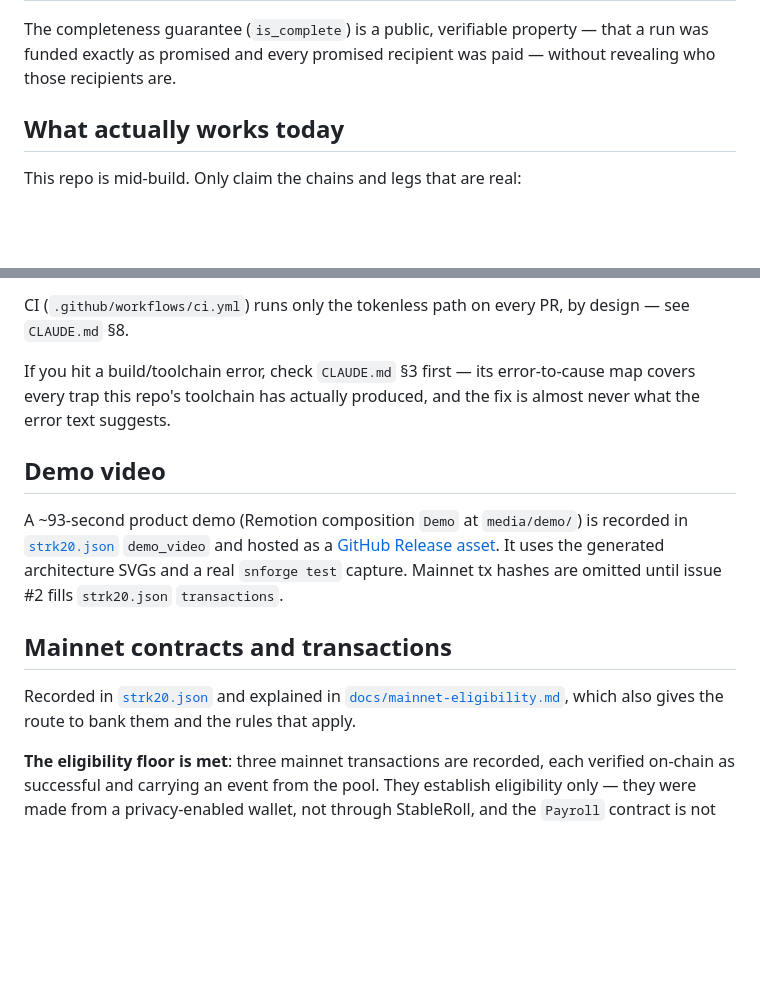
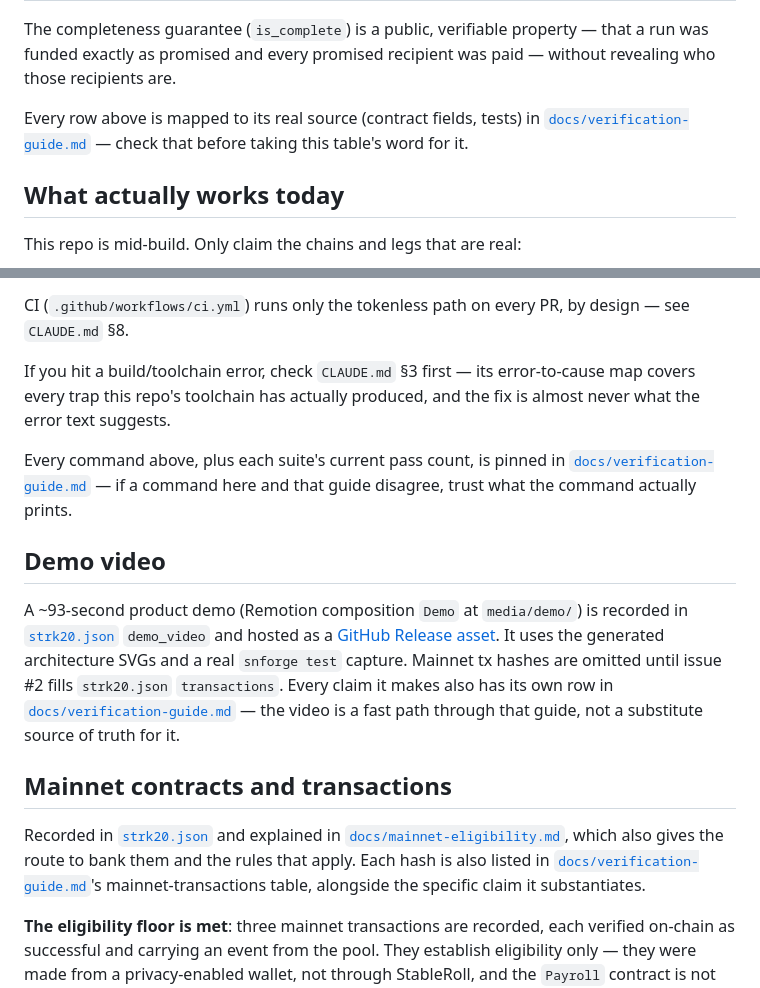
Before and after one commit to SunsetLabs-Game/stableroll, a Markdown page: README.md, 2 parts joined by grey strips. Rendered like a GitHub page; blank space fills up the shorter version.

```diff
--- a/README.md
+++ b/README.md
@@ -40,6 +40,10 @@ contract and the pool can still see real information:
 The completeness guarantee (`is_complete`) is a public, verifiable property —
 that a run was funded exactly as promised and every promised recipient was
 paid — without revealing who those recipients are.
+
+Every row above is mapped to its real source (contract fields, tests) in
+[`docs/verification-guide.md`](docs/verification-guide.md) — check that
+before taking this table's word for it.
 
 ## What actually works today
 
@@ -164,6 +168,10 @@ If you hit a build/toolchain error, check `CLAUDE.md` §3 first — its
 error-to-cause map covers every trap this repo's toolchain has actually
 produced, and the fix is almost never what the error text suggests.
 
+Every command above, plus each suite's current pass count, is pinned in
+[`docs/verification-guide.md`](docs/verification-guide.md) — if a command
+here and that guide disagree, trust what the command actually prints.
+
 ## Demo video
 
 A ~93-second product demo (Remotion composition `Demo` at `media/demo/`) is
@@ -171,12 +179,17 @@ recorded in [`strk20.json`](strk20.json) `demo_video` and hosted as a
 [GitHub Release asset](https://github.com/SunsetLabs-Game/stableroll/releases/download/demo-video/demo.mp4).
 It uses the generated architecture SVGs and a real `snforge test` capture.
 Mainnet tx hashes are omitted until issue #2 fills `strk20.json` `transactions`.
+Every claim it makes also has its own row in
+[`docs/verification-guide.md`](docs/verification-guide.md) — the video is a
+fast path through that guide, not a substitute source of truth for it.
 
 ## Mainnet contracts and transactions
 
 Recorded in [`strk20.json`](strk20.json) and explained in
 [`docs/mainnet-eligibility.md`](docs/mainnet-eligibility.md), which also gives
-the route to bank them and the rules that apply.
+the route to bank them and the rules that apply. Each hash is also listed in
+[`docs/verification-guide.md`](docs/verification-guide.md)'s mainnet-transactions
+table, alongside the specific claim it substantiates.
 
 **The eligibility floor is met**: three mainnet transactions are recorded, each
 verified on-chain as successful and carrying an event from the pool. They
```
Also changed, not shown: CLAUDE.md (+8 -4 lines), docs/verification-guide.md (added, +122 -0 lines).
